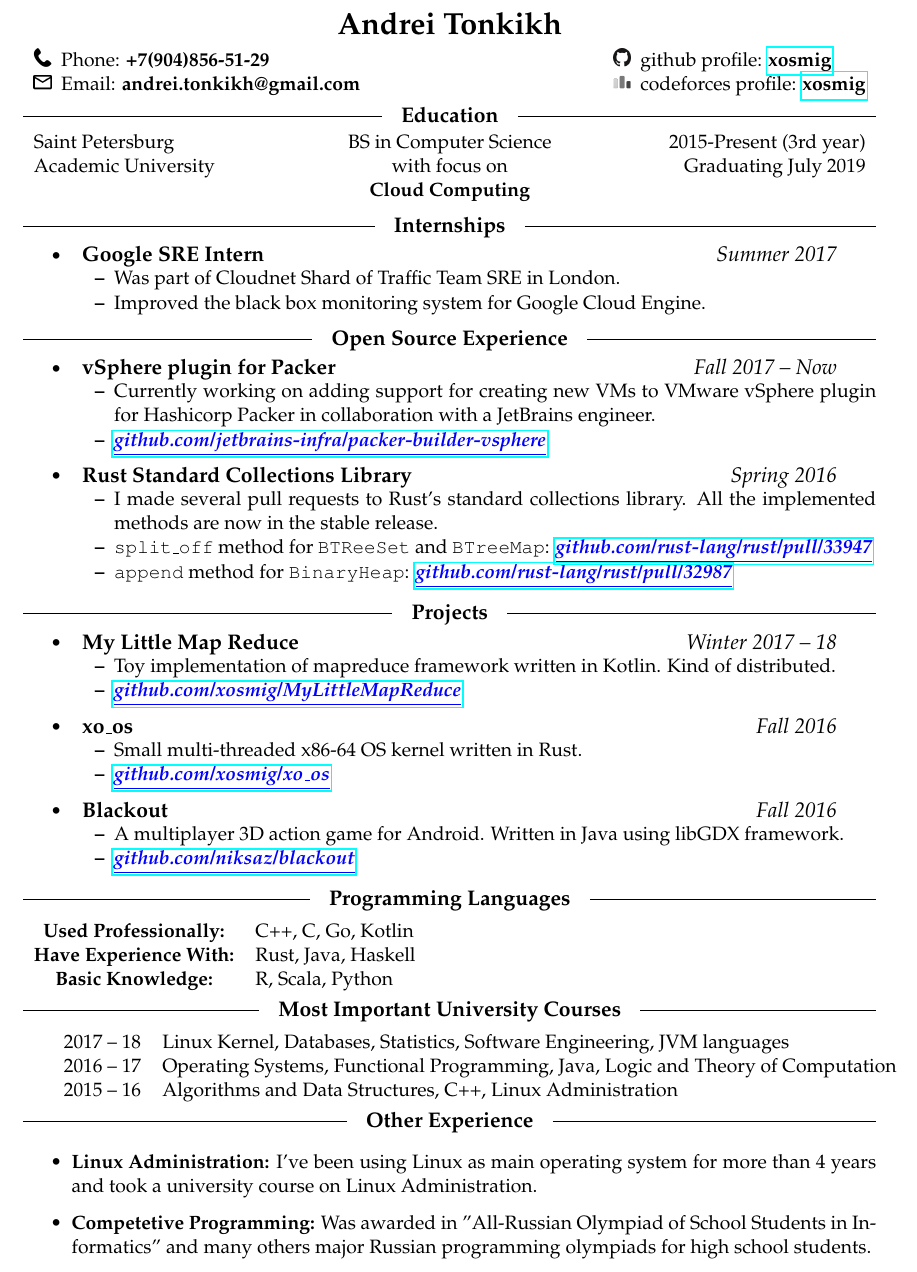
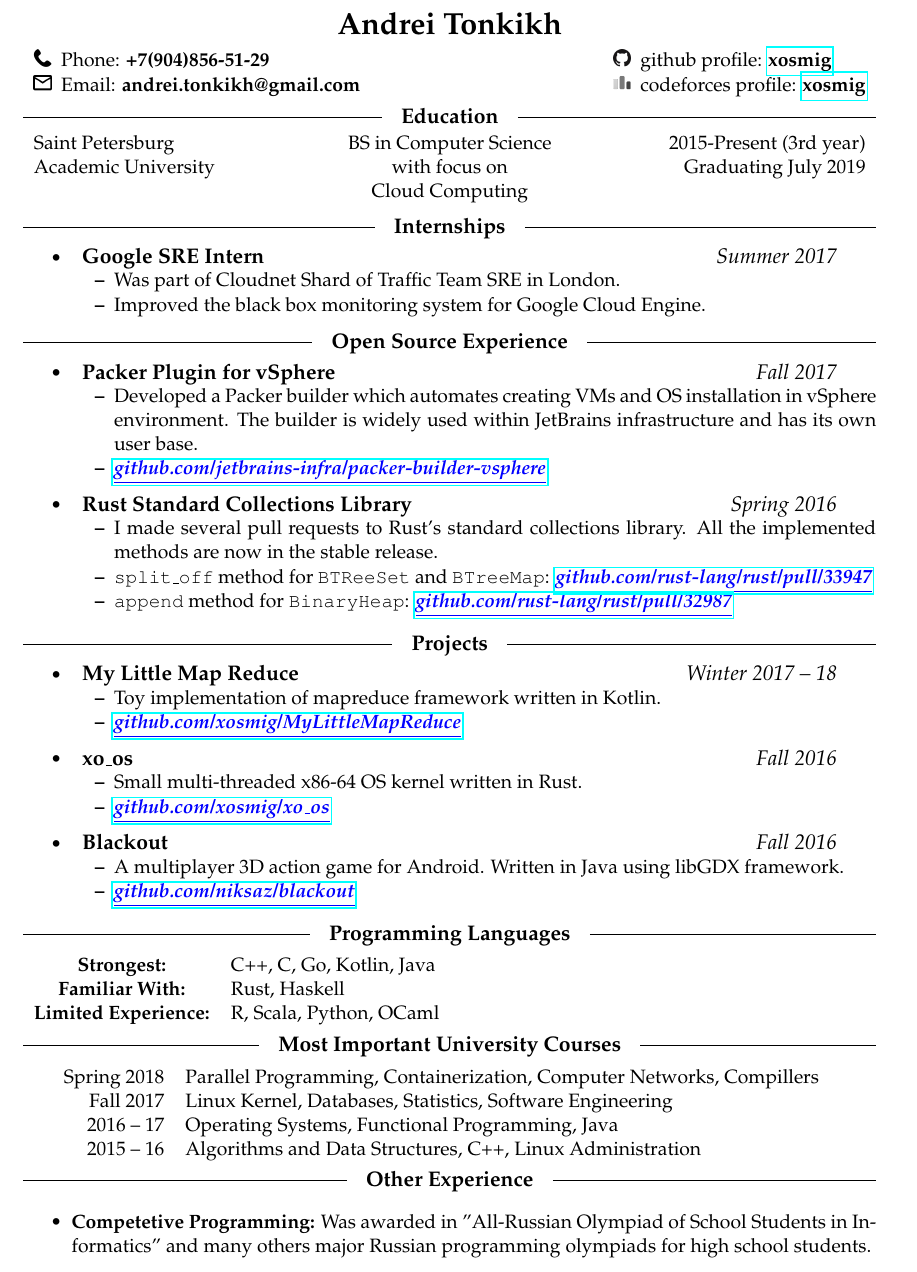
Before and after one commit to xosmig/resume, a LaTeX CV (resume.tex): part of the page, cut so that both start at the same text. Compiled offline with pdfLaTeX.

Commit message:
Update the resume

```diff
--- a/resume.tex
+++ b/resume.tex
@@ -77,7 +77,7 @@
 \tabx{L C R}
 Saint Petersburg    & BS in Computer Science  & 2015-Present (3rd year) \\
 Academic University & with focus on           & Graduating July 2019 \\
-                    & \tbf{Cloud Computing}   & \\
+                    & Cloud Computing         & \\
 \end{tabularx}
 
 \vspace{2pt}
@@ -94,9 +94,10 @@ Academic University & with focus on           & Graduating July 2019 \\
 \headline{Open Source Experience}
 
 \reslist
-  \resTime{vSphere plugin for Packer} {Fall 2017 -- Now}
-    \subitem Currently working on adding support for creating new VMs to
-          VMware vSphere plugin for Hashicorp Packer in collaboration with a JetBrains engineer.
+  \resTime{Packer Plugin for vSphere} {Fall 2017}
+    \subitem Developed a Packer builder which automates creating VMs and OS
+      installation in vSphere environment. The builder is widely used within JetBrains
+      infrastructure and has its own user base.
     \subitem \lnk{https://github.com/jetbrains-infra/packer-builder-vsphere}{github.com/jetbrains-infra/packer-builder-vsphere}
   \endres
   \resTime{Rust Standard Collections Library} {Spring 2016}
@@ -113,7 +114,7 @@ Academic University & with focus on           & Graduating July 2019 \\
 
 \reslist
   \resTime{My Little Map Reduce} {Winter 2017 -- 18}
-    \subitem Toy implementation of mapreduce framework written in Kotlin. Kind of distributed.
+    \subitem Toy implementation of mapreduce framework written in Kotlin.
     \subitem \lnk{https://github.com/xosmig/MyLittleMapReduce}{github.com/xosmig/MyLittleMapReduce}
   \endres
   \resTime{xo\_os} {Fall 2016}
@@ -129,24 +130,23 @@ Academic University & with focus on           & Graduating July 2019 \\
 \headline{Programming Languages}
 
 \tabx{c L}
-\tbf{Used Professionally:}  & C++, C, Go, Kotlin  \\
-\tbf{Have Experience With:} & Rust, Java, Haskell \\
-\tbf{Basic Knowledge:}      & R, Scala, Python \\
+\tbf{Strongest:}          & C++, C, Go, Kotlin, Java  \\
+\tbf{Familiar With:}      & Rust, Haskell \\
+\tbf{Limited Experience:} & R, Scala, Python, OCaml \\
 \end{tabularx}
 
 \headline{Most Important University Courses}
 
 \begin{tabular}{r l}
-  2017 -- 18 & Linux Kernel, Databases, Statistics, Software Engineering, JVM languages \\
-  2016 -- 17 & Operating Systems, Functional Programming, Java, Logic and Theory of Computation \\
-  2015 -- 16 & Algorithms and Data Structures, C++, Linux Administration \\
+  Spring 2018 & Parallel Programming, Containerization, Computer Networks, Compillers \\
+  Fall 2017   & Linux Kernel, Databases, Statistics, Software Engineering \\
+  2016 -- 17  & Operating Systems, Functional Programming, Java \\
+  2015 -- 16  & Algorithms and Data Structures, C++, Linux Administration \\
 \end{tabular}
 
 \headline{Other Experience}
 
 \begin{itemize}
-  \item \tbf{Linux Administration:} I've been using Linux as main operating system for more than 4 years
-      and took a university course on Linux Administration.
   \item \tbf{Competetive Programming:} Was awarded in "All-Russian Olympiad of School Students in Informatics"
       and many others major Russian programming olympiads for high school students.
   \item \tbf{Teaching:} Taught high school students basic algorithms in "Summer Informatics School".
```
Also changed, not shown: resume.pdf.
